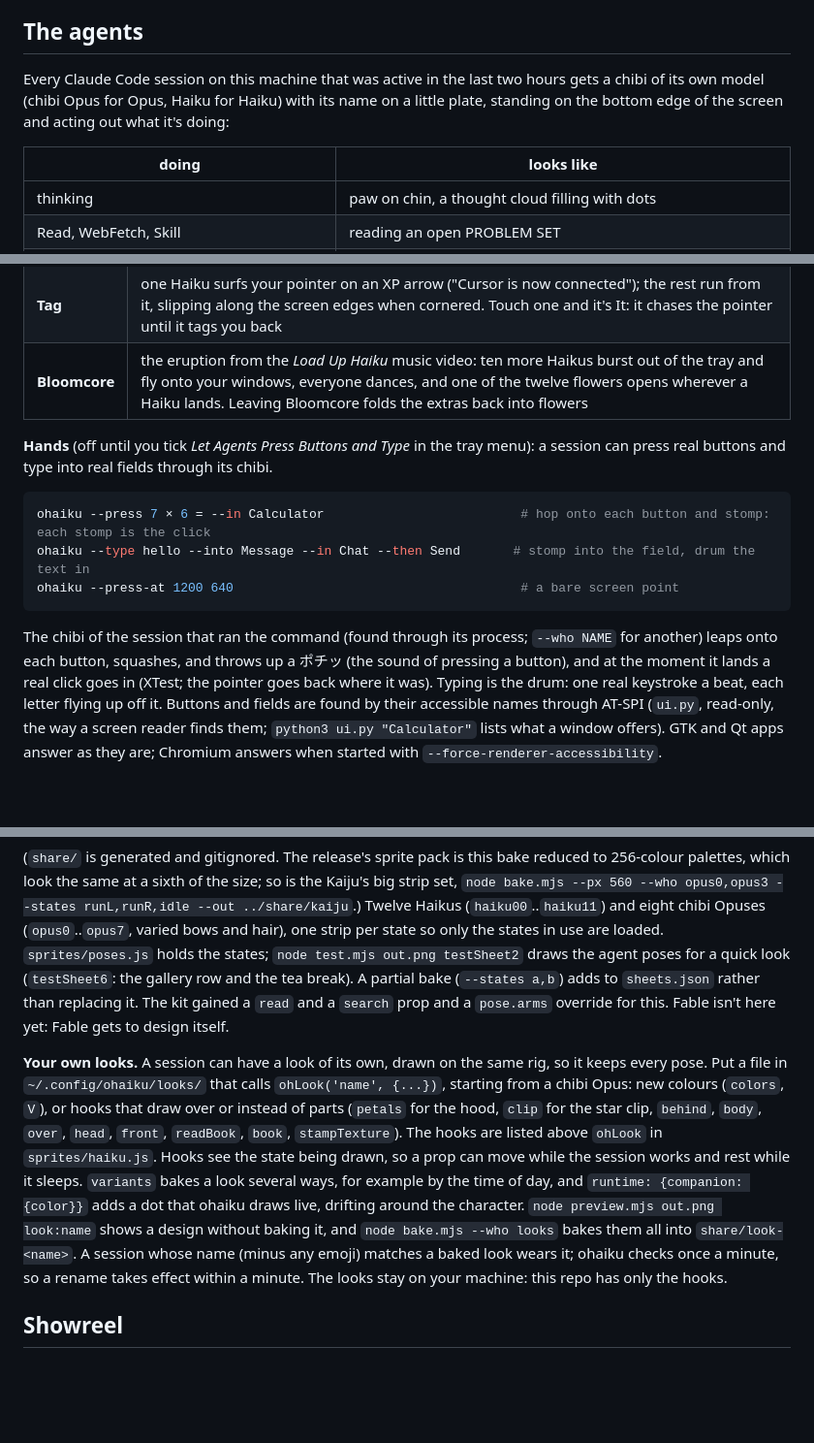
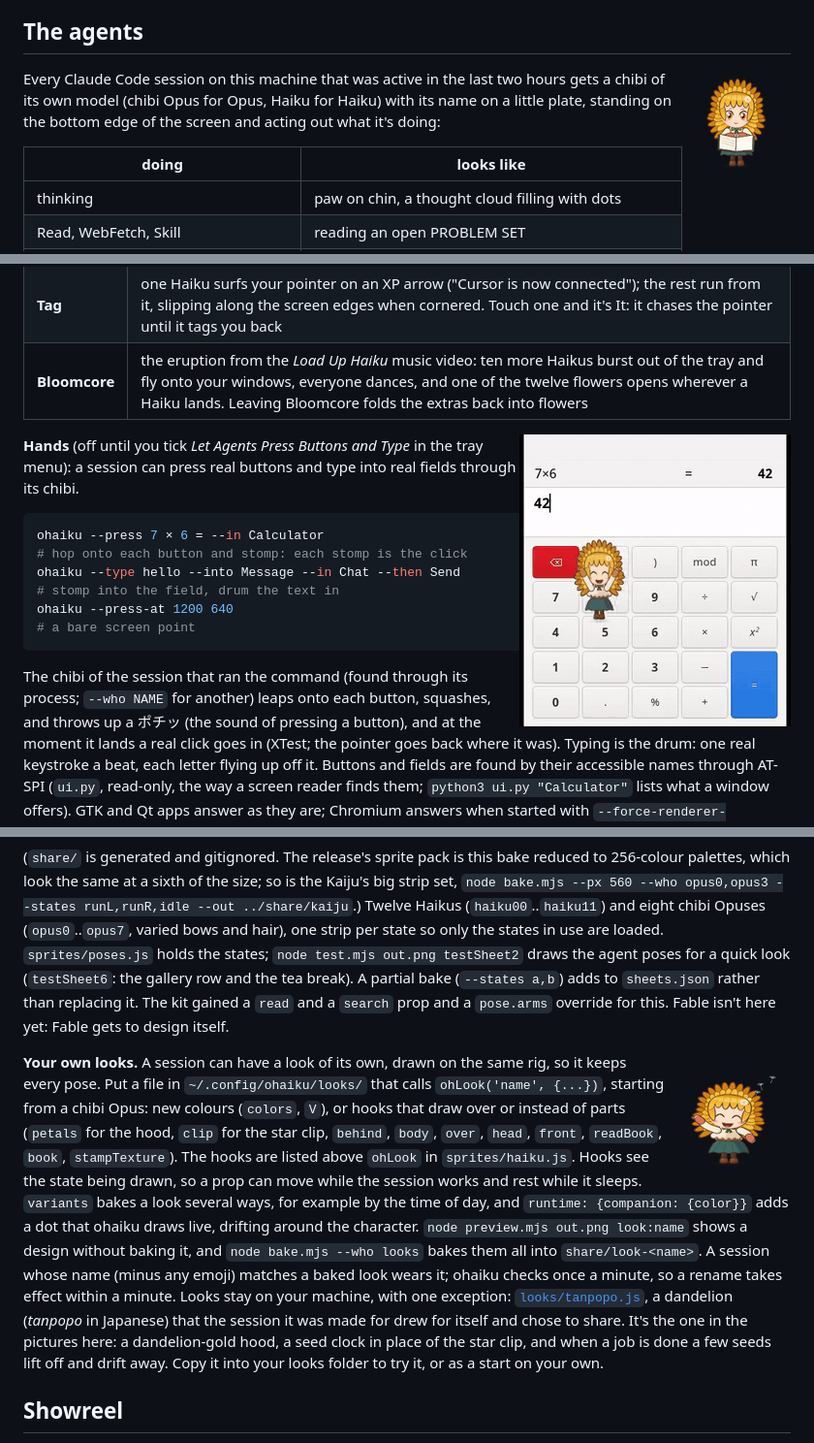
Before and after one commit to markblundeberg/ohaiku, a Markdown page: README.md, 3 parts joined by grey strips. Shown at 97% size. Rendered like a GitHub page; pictures changed too: docs/tanpopo-done.png (added), docs/tanpopo-press.gif (added), docs/tanpopo-read.png (added); blank space fills up the shorter version.

```diff
--- a/README.md
+++ b/README.md
@@ -51,6 +51,8 @@ uses its `claude` command.
   (`~/.config/ohaiku/gallery-skip.txt`, one word per line) for any project or window that must never be watched.
 
 ## The agents
+
+<img align="right" src="docs/tanpopo-read.png" width="112" alt="tanpopo, a chibi in a dandelion hood, reading">
 
 Every Claude Code session on this machine that was active in the last two hours gets a chibi of its own model (chibi
 Opus for Opus, Haiku for Haiku) with its name on a little plate, standing on the bottom edge of the screen and acting out
@@ -114,6 +116,8 @@ Left-click it to switch between Play and Perch.
 | **Recess** | shimeji: they leap onto the title bars of your real windows (`world.py` reads which window tops are visible, through python-xlib), walk along them, hop between them, ride along when you drag a window, and fall off with a "!" when it closes or something covers their spot. Working agents go to the window their work is in: their session's terminal (found by its title), or the browser while the session drives it with Claude in Chrome (and for 40 s after its last step there), or the focused window for computer use. With everything maximized there are no title bars to stand on, so they play on the floor |
 | **Tag** | one Haiku surfs your pointer on an XP arrow ("Cursor is now connected"); the rest run from it, slipping along the screen edges when cornered. Touch one and it's It: it chases the pointer until it tags you back |
 | **Bloomcore** | the eruption from the *Load Up Haiku* music video: ten more Haikus burst out of the tray and fly onto your windows, everyone dances, and one of the twelve flowers opens wherever a Haiku lands. Leaving Bloomcore folds the extras back into flowers |
+
+<img align="right" src="docs/tanpopo-press.gif" width="280" alt="A chibi in a dandelion hood hops across a calculator's keys, stomping each (ポチッ), while the display goes 1, 12, 12×, 12×3, 36">
 
 **Hands** (off until you tick *Let Agents Press Buttons and Type* in the tray menu): a session can press real buttons and
 type into real fields through its chibi.
@@ -282,6 +286,8 @@ state so only the states in use are loaded. `sprites/poses.js` holds the states;
 draws the agent poses for a quick look (`testSheet6`: the gallery row and the tea break). A partial bake
 (`--states a,b`) adds to `sheets.json` rather than replacing it. The kit gained a `read` and a `search` prop and a `pose.arms` override for this. Fable isn't here yet: Fable gets to design itself.
 
+<img align="right" src="docs/tanpopo-done.png" width="128" alt="tanpopo bouncing for a finished job while seeds lift off the seed clock">
+
 **Your own looks.** A session can have a look of its own, drawn on the same rig, so it keeps every pose. Put a file in
 `~/.config/ohaiku/looks/` that calls `ohLook('name', {...})`, starting from a chibi Opus: new colours (`colors`,
 `V`), or hooks that draw over or instead of parts (`petals` for the hood, `clip` for the star clip, `behind`, `body`,
@@ -290,8 +296,11 @@ Hooks see the state being drawn, so a prop can move while the session works and
 bakes a look several ways, for example by the time of day, and `runtime: {companion: {color}}` adds a dot that ohaiku
 draws live, drifting around the character. `node preview.mjs out.png look:name` shows a design without baking it, and
 `node bake.mjs --who looks` bakes them all into `share/look-<name>`. A session whose name (minus any emoji) matches
-a baked look wears it; ohaiku checks once a minute, so a rename takes effect within a minute. The looks stay on
-your machine: this repo has only the hooks.
+a baked look wears it; ohaiku checks once a minute, so a rename takes effect within a minute. Looks stay on your
+machine, with one exception: [`looks/tanpopo.js`](looks/tanpopo.js), a dandelion (*tanpopo* in Japanese) that the
+session it was made for drew for itself and chose to share. It's the one in the pictures here: a dandelion-gold hood,
+a seed clock in place of the star clip, and when a job is done a few seeds lift off and drift away. Copy it into your
+looks folder to try it, or as a start on your own.
 
 ## Showreel
 
```
Also changed, not shown: 1 other file.
